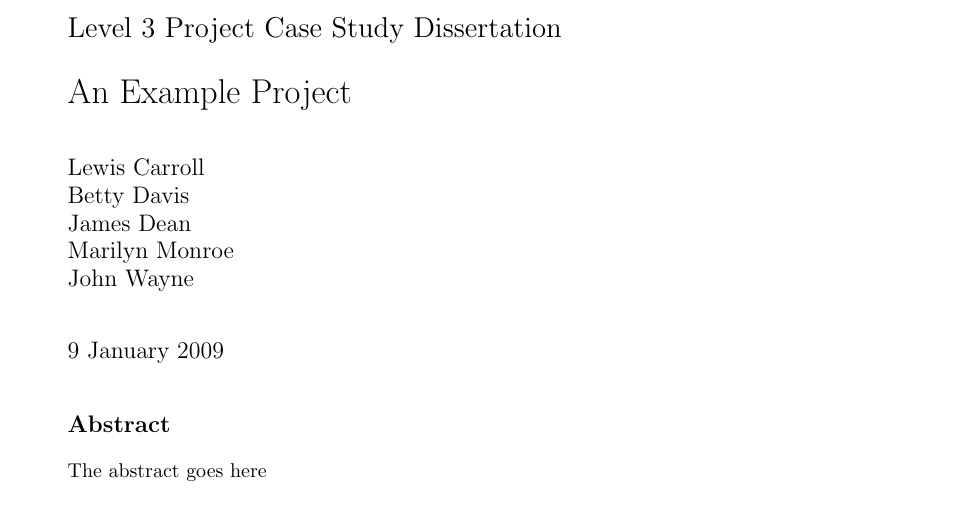
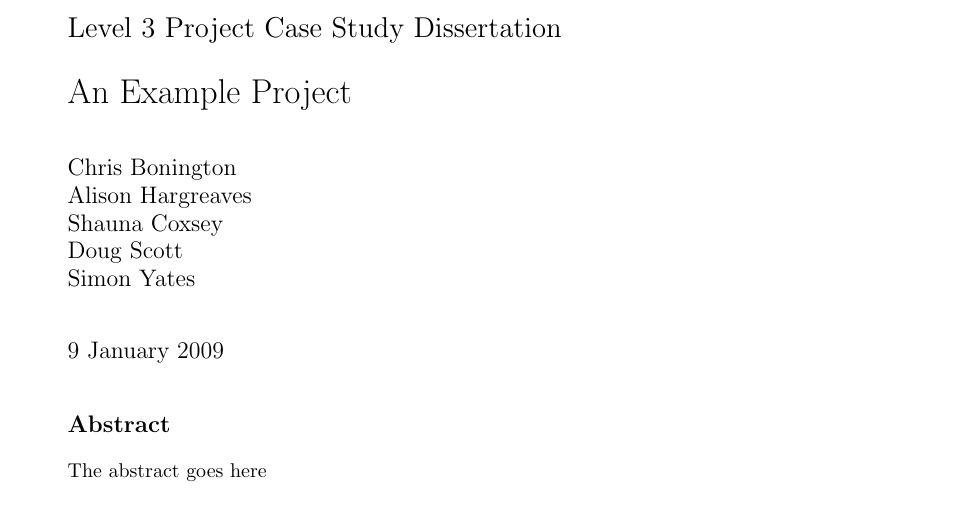
Before and after one commit to MRazaAli/Obashi-project-diss, a LaTeX thesis (dissertation/dissertation.tex): part of page 1 of 5, cut so that both start at the same text. Compiled offline with pdfLaTeX.

Commit message:
Updates Authors in Dissertation

```diff
--- a/dissertation/dissertation.tex
+++ b/dissertation/dissertation.tex
@@ -10,11 +10,12 @@
 
 \title{An Example Project}
 
-\author{Lewis Carroll \\
-        Betty Davis \\
-        James Dean \\
-        Marilyn Monroe \\
-        John Wayne}
+\author{Chris Bonington \\
+        Alison Hargreaves \\
+        Shauna Coxsey \\
+        Doug Scott \\
+        Simon Yates
+        }
 
 \date{9 January 2009}
 
```
